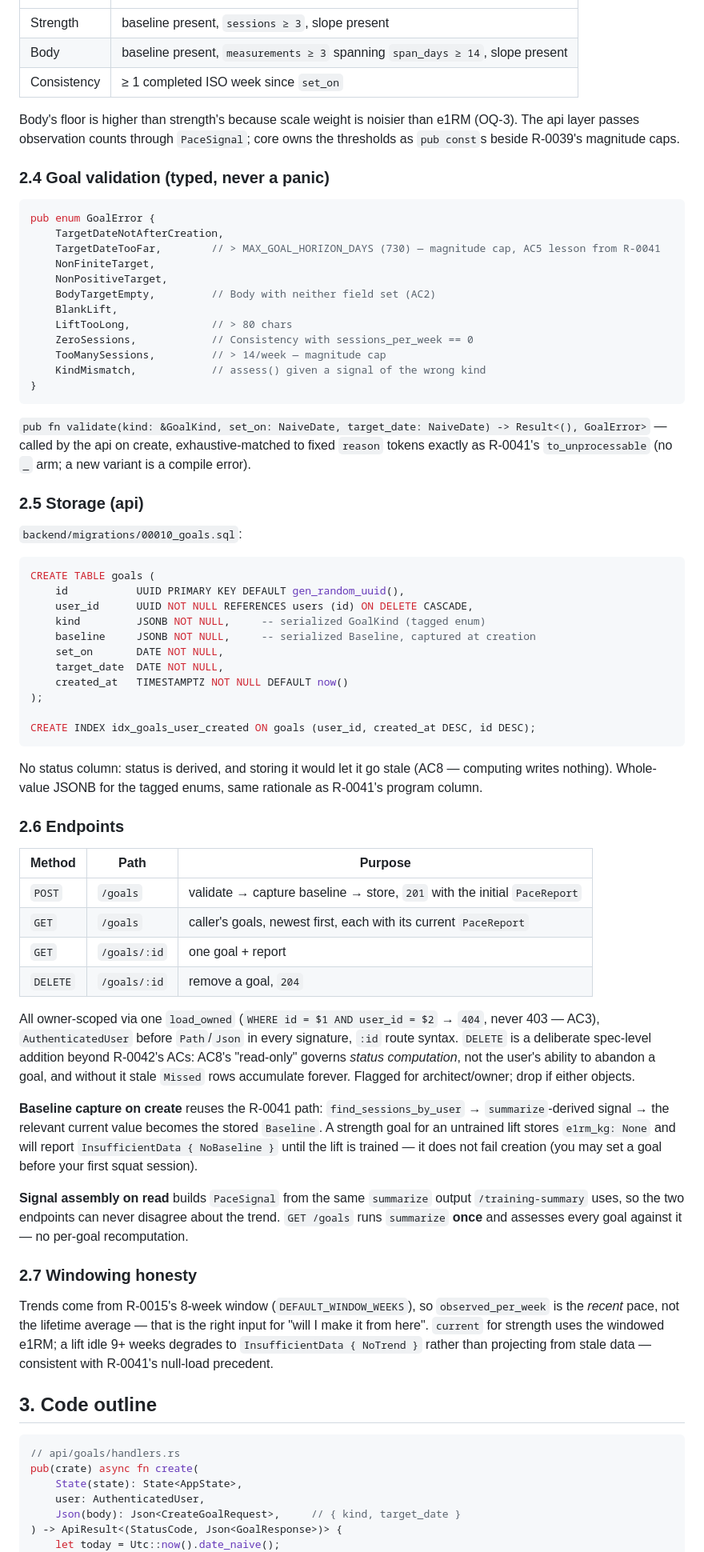
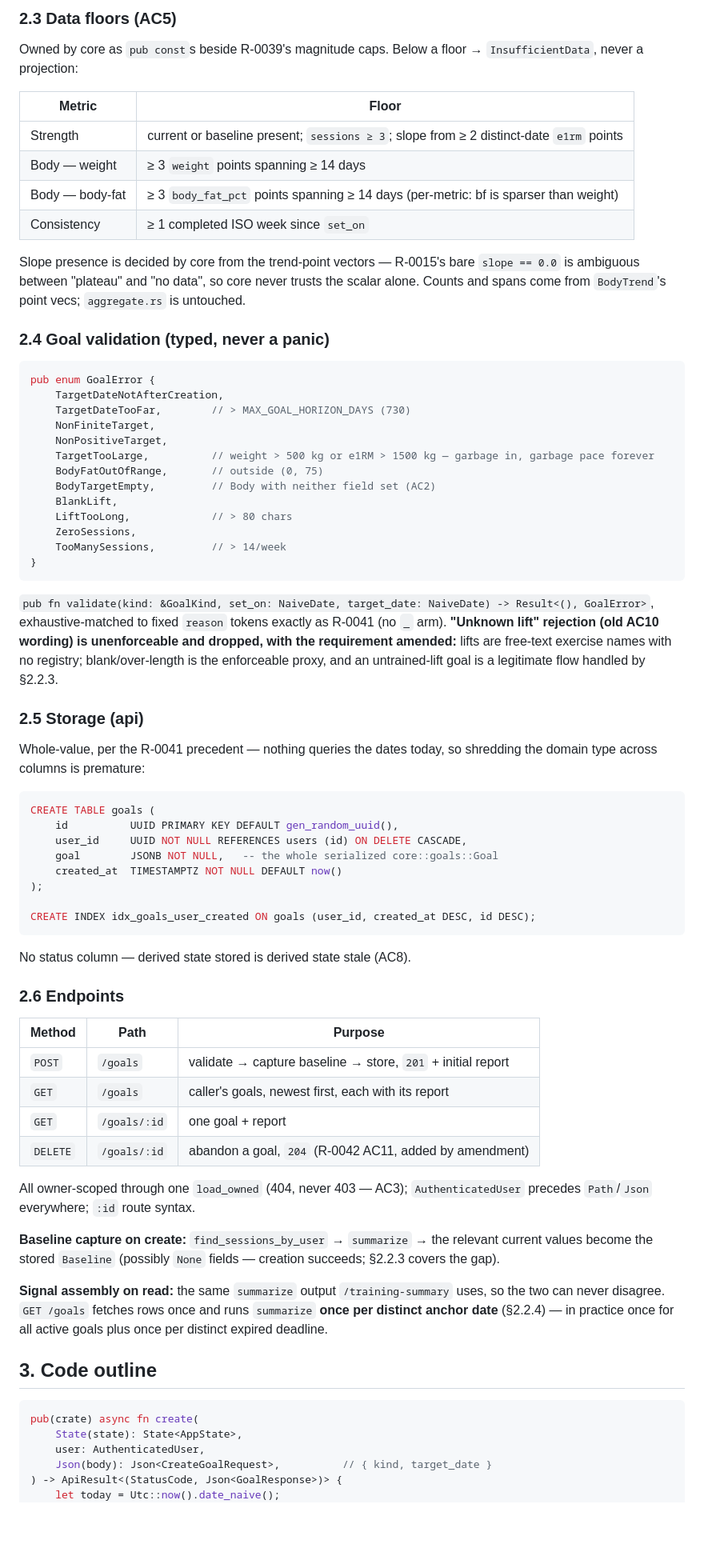
Before and after one commit to westerngazoo/sargentAI, a Markdown page: specs/0042-goal-targets-and-pace.md, the part around one of its changes. Shown at 80% size. GitHub-like rendering; blank space fills up the shorter version.

````diff
--- a/specs/0042-goal-targets-and-pace.md
+++ b/specs/0042-goal-targets-and-pace.md
@@ -141,100 +191,91 @@ projection:
+### 2.3 Data floors (AC5)
+
+Owned by core as `pub const`s beside R-0039's magnitude caps. Below a floor →
+`InsufficientData`, never a projection:
+
+| Metric | Floor |
 |---|---|
-| Strength | baseline present, `sessions ≥ 3`, slope present |
-| Body | baseline present, `measurements ≥ 3` spanning `span_days ≥ 14`, slope present |
+| Strength | current or baseline present; `sessions ≥ 3`; slope from ≥ 2 distinct-date `e1rm` points |
+| Body — weight | ≥ 3 `weight` points spanning ≥ 14 days |
+| Body — body-fat | ≥ 3 `body_fat_pct` points spanning ≥ 14 days (per-metric: bf is sparser than weight) |
 | Consistency | ≥ 1 completed ISO week since `set_on` |
 
-Body's floor is higher than strength's because scale weight is noisier than
-e1RM (OQ-3). The api layer passes observation counts through `PaceSignal`;
-core owns the thresholds as `pub const`s beside R-0039's magnitude caps.
+Slope presence is decided by core from the trend-point vectors — R-0015's bare
+`slope == 0.0` is ambiguous between "plateau" and "no data", so core never
+trusts the scalar alone. Counts and spans come from `BodyTrend`'s point vecs;
+`aggregate.rs` is untouched.
 
 ### 2.4 Goal validation (typed, never a panic)
 
 ```rust
 pub enum GoalError {
     TargetDateNotAfterCreation,
-    TargetDateTooFar,        // > MAX_GOAL_HORIZON_DAYS (730) — magnitude cap, AC5 lesson from R-0041
+    TargetDateTooFar,        // > MAX_GOAL_HORIZON_DAYS (730)
     NonFiniteTarget,
     NonPositiveTarget,
+    TargetTooLarge,          // weight > 500 kg or e1RM > 1500 kg — garbage in, garbage pace forever
+    BodyFatOutOfRange,       // outside (0, 75)
     BodyTargetEmpty,         // Body with neither field set (AC2)
     BlankLift,
     LiftTooLong,             // > 80 chars
-    ZeroSessions,            // Consistency with sessions_per_week == 0
-    TooManySessions,         // > 14/week — magnitude cap
-    KindMismatch,            // assess() given a signal of the wrong kind
+    ZeroSessions,
+    TooManySessions,         // > 14/week
 }
 ```
 
 `pub fn validate(kind: &GoalKind, set_on: NaiveDate, target_date: NaiveDate)
--> Result<(), GoalError>` — called by the api on create, exhaustive-matched to
-fixed `reason` tokens exactly as R-0041's `to_unprocessable` (no `_` arm; a new
-variant is a compile error).
+-> Result<(), GoalError>`, exhaustive-matched to fixed `reason` tokens exactly
+as R-0041 (no `_` arm). **"Unknown lift" rejection (old AC10 wording) is
+unenforceable and dropped, with the requirement amended:** lifts are free-text
+exercise names with no registry; blank/over-length is the enforceable proxy,
+and an untrained-lift goal is a legitimate flow handled by §2.2.3.
 
 ### 2.5 Storage (api)
 
-`backend/migrations/00010_goals.sql`:
+Whole-value, per the R-0041 precedent — nothing queries the dates today, so
+shredding the domain type across columns is premature:
 
 ```sql
 CREATE TABLE goals (
-    id           UUID PRIMARY KEY DEFAULT gen_random_uuid(),
-    user_id      UUID NOT NULL REFERENCES users (id) ON DELETE CASCADE,
-    kind         JSONB NOT NULL,     -- serialized GoalKind (tagged enum)
-    baseline     JSONB NOT NULL,     -- serialized Baseline, captured at creation
-    set_on       DATE NOT NULL,
-    target_date  DATE NOT NULL,
-    created_at   TIMESTAMPTZ NOT NULL DEFAULT now()
+    id          UUID PRIMARY KEY DEFAULT gen_random_uuid(),
+    user_id     UUID NOT NULL REFERENCES users (id) ON DELETE CASCADE,
+    goal        JSONB NOT NULL,   -- the whole serialized core::goals::Goal
+    created_at  TIMESTAMPTZ NOT NULL DEFAULT now()
 );
 
 CREATE INDEX idx_goals_user_created ON goals (user_id, created_at DESC, id DESC);
 ```
 
-No status column: status is derived, and storing it would let it go stale
-(AC8 — computing writes nothing). Whole-value JSONB for the tagged enums,
-same rationale as R-0041's program column.
+No status column — derived state stored is derived state stale (AC8).
 
 ### 2.6 Endpoints
 
 | Method | Path | Purpose |
 |---|---|---|
-| `POST` | `/goals` | validate → capture baseline → store, `201` with the initial `PaceReport` |
-| `GET` | `/goals` | caller's goals, newest first, each with its current `PaceReport` |
+| `POST` | `/goals` | validate → capture baseline → store, `201` + initial report |
+| `GET` | `/goals` | caller's goals, newest first, each with its report |
 | `GET` | `/goals/:id` | one goal + report |
-| `DELETE` | `/goals/:id` | remove a goal, `204` |
+| `DELETE` | `/goals/:id` | abandon a goal, `204` (R-0042 AC11, added by amendment) |
 
-All owner-scoped via one `load_owned` (`WHERE id = $1 AND user_id = $2` →
-`404`, never 403 — AC3), `AuthenticatedUser` before `Path`/`Json` in every
-signature, `:id` route syntax. `DELETE` is a deliberate spec-level addition
-beyond R-0042's ACs: AC8's "read-only" governs *status computation*, not the
-user's ability to abandon a goal, and without it stale `Missed` rows accumulate
-forever. Flagged for architect/owner; drop if either objects.
+All owner-scoped through one `load_owned` (404, never 403 — AC3);
+`AuthenticatedUser` precedes `Path`/`Json` everywhere; `:id` route syntax.
 
-**Baseline capture on create** reuses the R-0041 path: `find_sessions_by_user`
-→ `summarize`-derived signal → the relevant current value becomes the stored
-`Baseline`. A strength goal for an untrained lift stores `e1rm_kg: None` and
-will report `InsufficientData { NoBaseline }` until the lift is trained — it
-does not fail creation (you may set a goal before your first squat session).
+**Baseline capture on create:** `find_sessions_by_user` → `summarize` → the
+relevant current values become the stored `Baseline` (possibly `None` fields —
+creation succeeds; §2.2.3 covers the gap).
 
-**Signal assembly on read** builds `PaceSignal` from the same `summarize`
-output `/training-summary` uses, so the two endpoints can never disagree about
-the trend. `GET /goals` runs `summarize` **once** and assesses every goal
-against it — no per-goal recomputation.
-
-### 2.7 Windowing honesty
-
-Trends come from R-0015's 8-week window (`DEFAULT_WINDOW_WEEKS`), so
-`observed_per_week` is the *recent* pace, not the lifetime average — that is
-the right input for "will I make it from here". `current` for strength uses
-the windowed e1RM; a lift idle 9+ weeks degrades to
-`InsufficientData { NoTrend }` rather than projecting from stale data —
-consistent with R-0041's null-load precedent.
+**Signal assembly on read:** the same `summarize` output `/training-summary`
+uses, so the two can never disagree. `GET /goals` fetches rows once and runs
+`summarize` **once per distinct anchor date** (§2.2.4) — in practice once for
+all active goals plus once per distinct expired deadline.
 
 ## 3. Code outline
 
 ```rust
-// api/goals/handlers.rs
 pub(crate) async fn create(
     State(state): State<AppState>,
     user: AuthenticatedUser,
-    Json(body): Json<CreateGoalRequest>,     // { kind, target_date }
+    Json(body): Json<CreateGoalRequest>,          // { kind, target_date }
 ) -> ApiResult<(StatusCode, Json<GoalResponse>)> {
     let today = Utc::now().date_naive();
     validate(&body.kind, today, body.target_date).map_err(|e| to_unprocessable(&e))?;
````
Also changed, not shown: other parts of specs/0042-goal-targets-and-pace.md (+176 -103 lines), requirements/0042-goal-targets-and-pace.md (+15 -2 lines).
